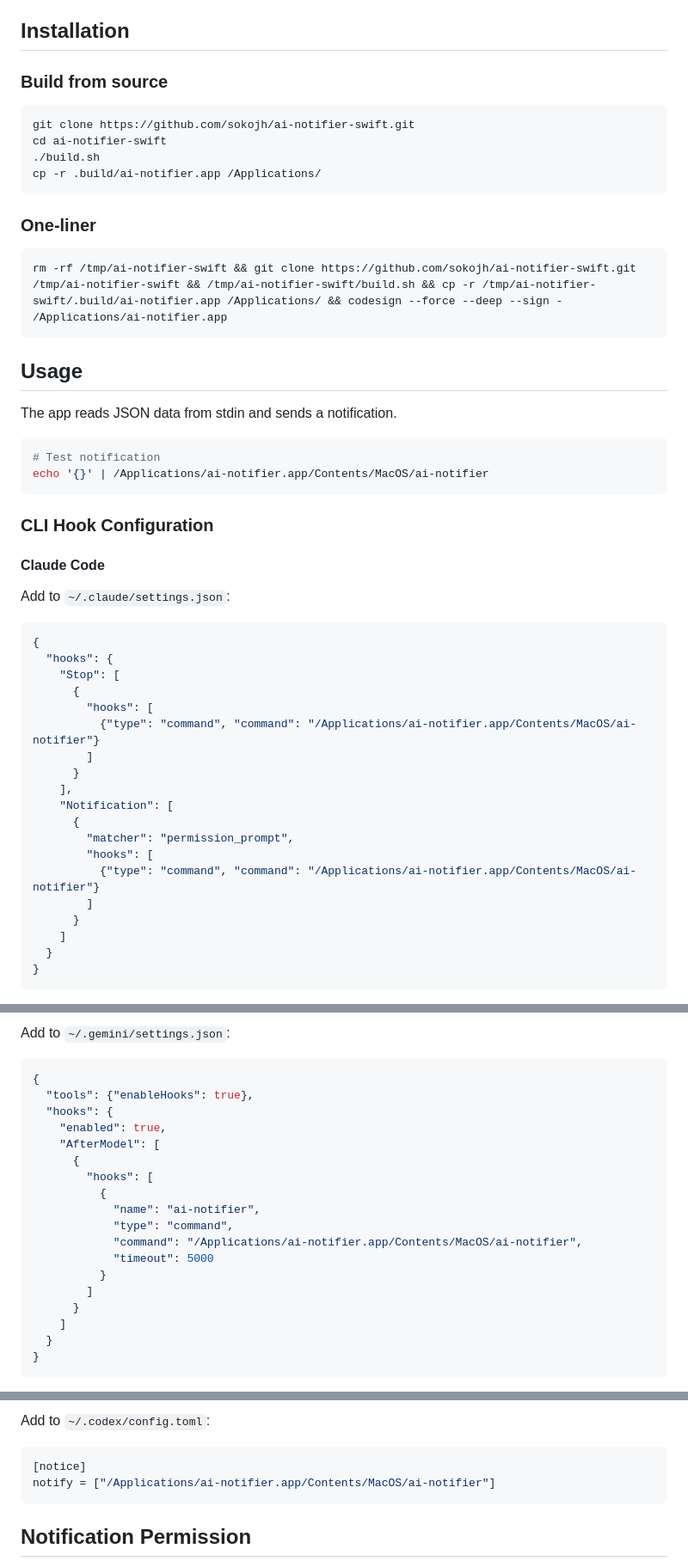
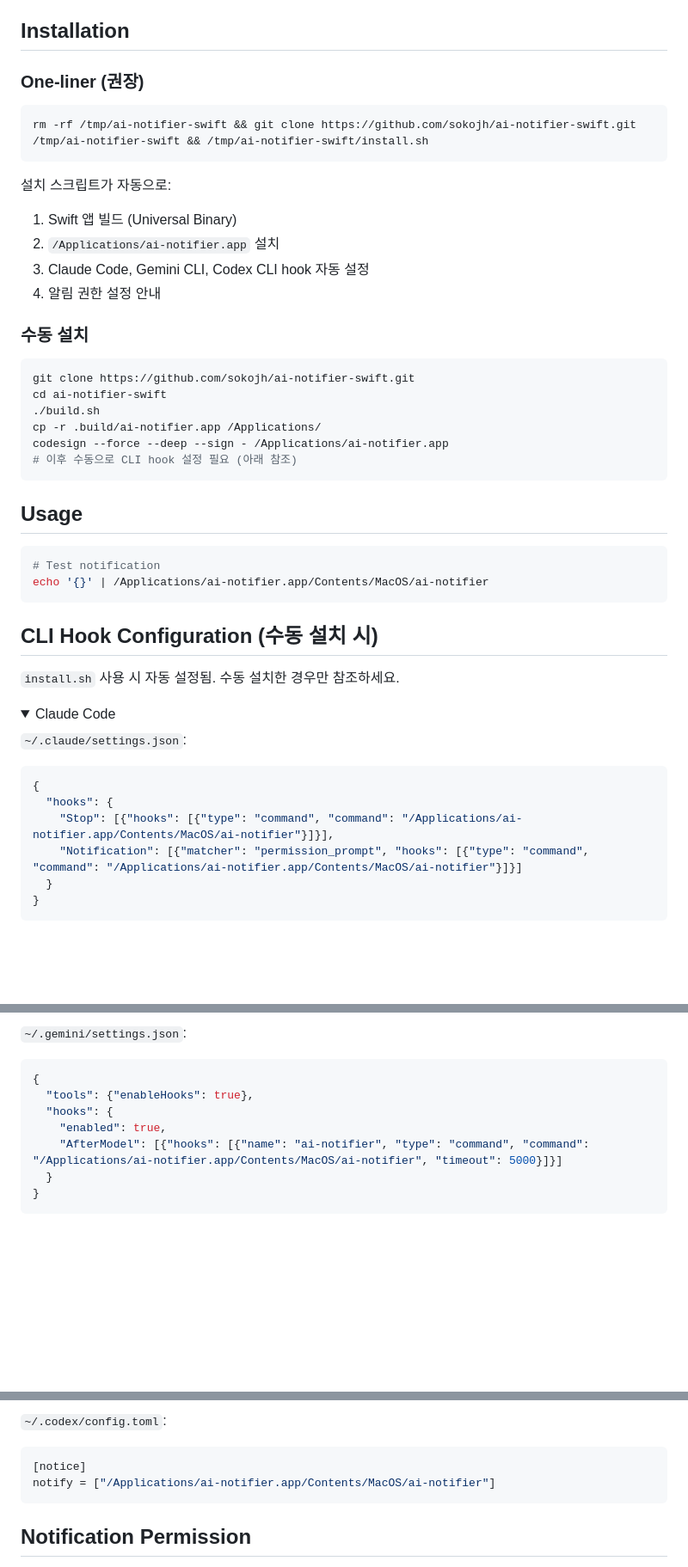
Before and after one commit to sokojh/ai-notifier-swift, a Markdown page: README.md, 3 parts joined by grey strips. Shown at 86% size. Drawn GitHub-style; folded sections open; blank space fills up the shorter version.

Commit message:
Update README with install.sh usage

````diff
--- a/README.md
+++ b/README.md
@@ -19,54 +19,50 @@ Built with Swift using `UNUserNotificationCenter` for maximum compatibility with
 
 ## Installation
 
-### Build from source
+### One-liner (권장)
+
+```bash
+rm -rf /tmp/ai-notifier-swift && git clone https://github.com/sokojh/ai-notifier-swift.git /tmp/ai-notifier-swift && /tmp/ai-notifier-swift/install.sh
+```
+
+설치 스크립트가 자동으로:
+1. Swift 앱 빌드 (Universal Binary)
+2. `/Applications/ai-notifier.app` 설치
+3. Claude Code, Gemini CLI, Codex CLI hook 자동 설정
+4. 알림 권한 설정 안내
+
+### 수동 설치
 
 ```bash
 git clone https://github.com/sokojh/ai-notifier-swift.git
 cd ai-notifier-swift
 ./build.sh
 cp -r .build/ai-notifier.app /Applications/
-```
-
-### One-liner
-
-```bash
-rm -rf /tmp/ai-notifier-swift && git clone https://github.com/sokojh/ai-notifier-swift.git /tmp/ai-notifier-swift && /tmp/ai-notifier-swift/build.sh && cp -r /tmp/ai-notifier-swift/.build/ai-notifier.app /Applications/ && codesign --force --deep --sign - /Applications/ai-notifier.app
+codesign --force --deep --sign - /Applications/ai-notifier.app
+# 이후 수동으로 CLI hook 설정 필요 (아래 참조)
 ```
 
 ## Usage
-
-The app reads JSON data from stdin and sends a notification.
 
 ```bash
 # Test notification
 echo '{}' | /Applications/ai-notifier.app/Contents/MacOS/ai-notifier
 ```
 
-### CLI Hook Configuration
+## CLI Hook Configuration (수동 설치 시)
 
-#### Claude Code
+`install.sh` 사용 시 자동 설정됨. 수동 설치한 경우만 참조하세요.
 
-Add to `~/.claude/settings.json`:
+<details>
+<summary>Claude Code</summary>
+
+`~/.claude/settings.json`:
 
 ```json
 {
   "hooks": {
-    "Stop": [
-      {
-        "hooks": [
-          {"type": "command", "command": "/Applications/ai-notifier.app/Contents/MacOS/ai-notifier"}
-        ]
-      }
-    ],
-    "Notification": [
-      {
-        "matcher": "permission_prompt",
-        "hooks": [
-          {"type": "command", "command": "/Applications/ai-notifier.app/Contents/MacOS/ai-notifier"}
-        ]
-      }
-    ]
+    "Stop": [{"hooks": [{"type": "command", "command": "/Applications/ai-notifier.app/Contents/MacOS/ai-notifier"}]}],
+    "Notification": [{"matcher": "permission_prompt", "hooks": [{"type": "command", "command": "/Applications/ai-notifier.app/Contents/MacOS/ai-notifier"}]}]
   }
 }
 ```
@@ -75,23 +73,12 @@ Add to `~/.claude/settings.json`:
 
-Add to `~/.gemini/settings.json`:
+`~/.gemini/settings.json`:
 
 ```json
 {
   "tools": {"enableHooks": true},
   "hooks": {
     "enabled": true,
-    "AfterModel": [
-      {
-        "hooks": [
-          {
-            "name": "ai-notifier",
-            "type": "command",
-            "command": "/Applications/ai-notifier.app/Contents/MacOS/ai-notifier",
-            "timeout": 5000
-          }
-        ]
-      }
-    ]
+    "AfterModel": [{"hooks": [{"name": "ai-notifier", "type": "command", "command": "/Applications/ai-notifier.app/Contents/MacOS/ai-notifier", "timeout": 5000}]}]
   }
 }
 ```
@@ -100,5 +89,5 @@ Add to `~/.gemini/settings.json`:
 
-Add to `~/.codex/config.toml`:
+`~/.codex/config.toml`:
 
 ```toml
 [notice]
````
Also changed, not shown: other parts of README.md (+7 -2 lines).
